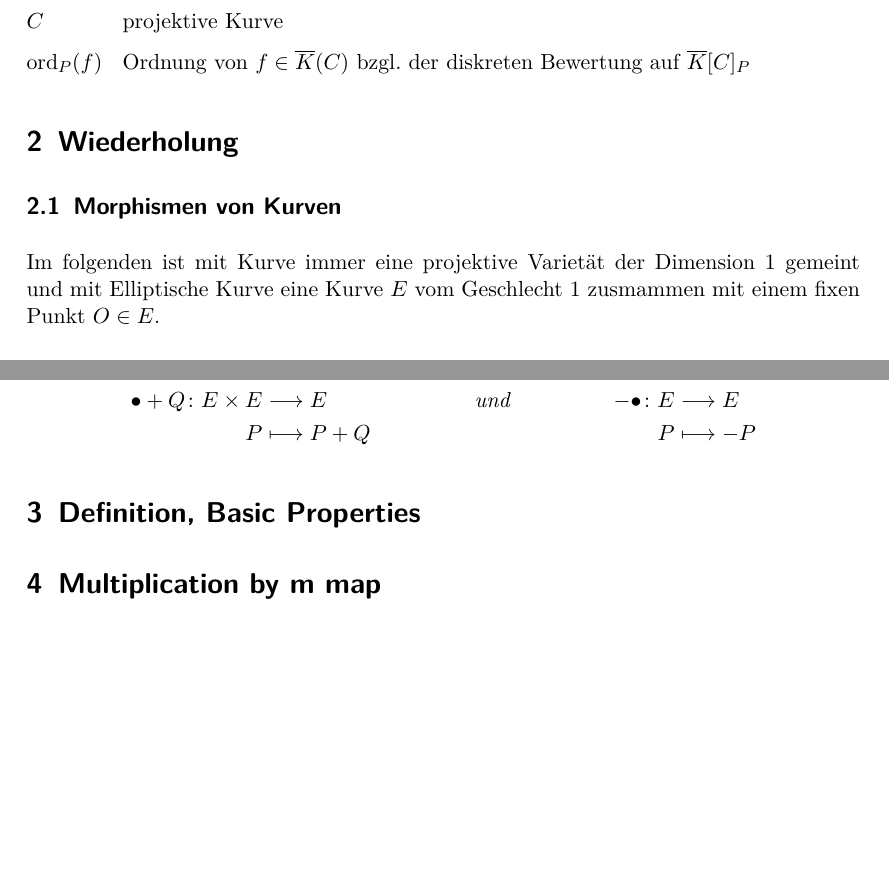
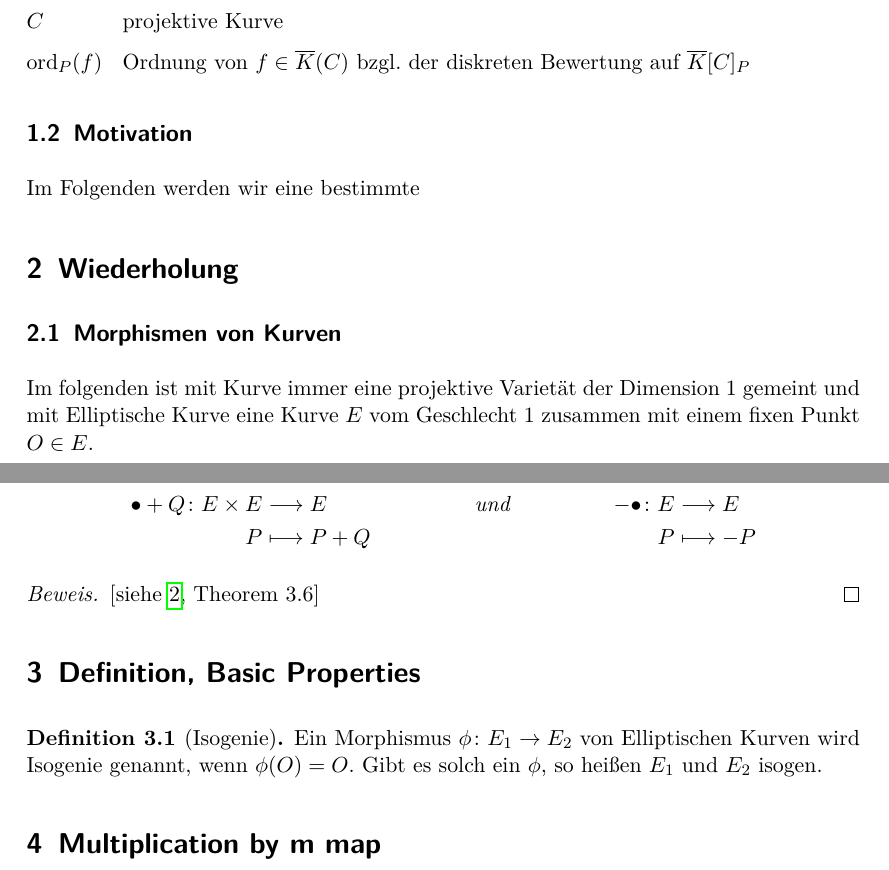
Before and after one commit to gesina/isogenien, a LaTeX document (isogenien_ausarbeitung.tex): two parts of pages 2 and 6 of 6 before the commit and two parts of pages 2 and 6 of 7 after it, joined at a grey line, cut so that both start at the same text, the shorter picture padded with empty space. Compiled offline with pdfLaTeX.

Commit message:
Definition Isogenie

```diff
--- a/isogenien_ausarbeitung.tex
+++ b/isogenien_ausarbeitung.tex
@@ -85,11 +85,13 @@
     Bewertung auf $\algK[C]_P$
 \end{description}
 
+\subsection{Motivation}
+Im Folgenden werden wir eine bestimmte
+
 \section{Wiederholung}
 \subsection{Morphismen von Kurven}
 Im folgenden ist mit Kurve immer eine projektive Varietät der
 Dimension 1 gemeint und mit Elliptische Kurve eine Kurve $E$ vom
-Geschlecht 1 zusmammen mit einem fixen Punkt $O\in E$.
+Geschlecht 1 zusammen mit einem fixen Punkt $O\in E$.
 
 \begin{Definition}[Definiertheit]
-  Sei $C$ eine Kurve und $\algK[C]_P$ die Lokalisierung ihres affinen
@@ -315,10 +318,22 @@ identifizieren.
     P&\longmapsto P+Q
     &&&P&\longmapsto -P
   \end{align*}
+  \begin{proof}
+    \cite[siehe][Theorem 3.6]{silverman}
+  \end{proof}
 \end{Satz}
 
+%---
 
 \section{Definition, Basic Properties}
+\begin{Definition}[Isogenie]
+  Ein Morphismus $\phi\colon E_1\to E_2$ von Elliptischen Kurven wird
+  Isogenie genannt, wenn $\phi(O)=O$.
+  Gibt es solch ein $\phi$, so heißen $E_1$ und $E_2$ isogen.
+\end{Definition}
+
+%---
+
 \section{Multiplication by m map}
 \section{m-Torsions-Untergrupppe}
 \section{Isogenien sind Homomorphismen}
```
Also changed, not shown: isogenien_ausarbeitung.tex (5 more changed lines).
